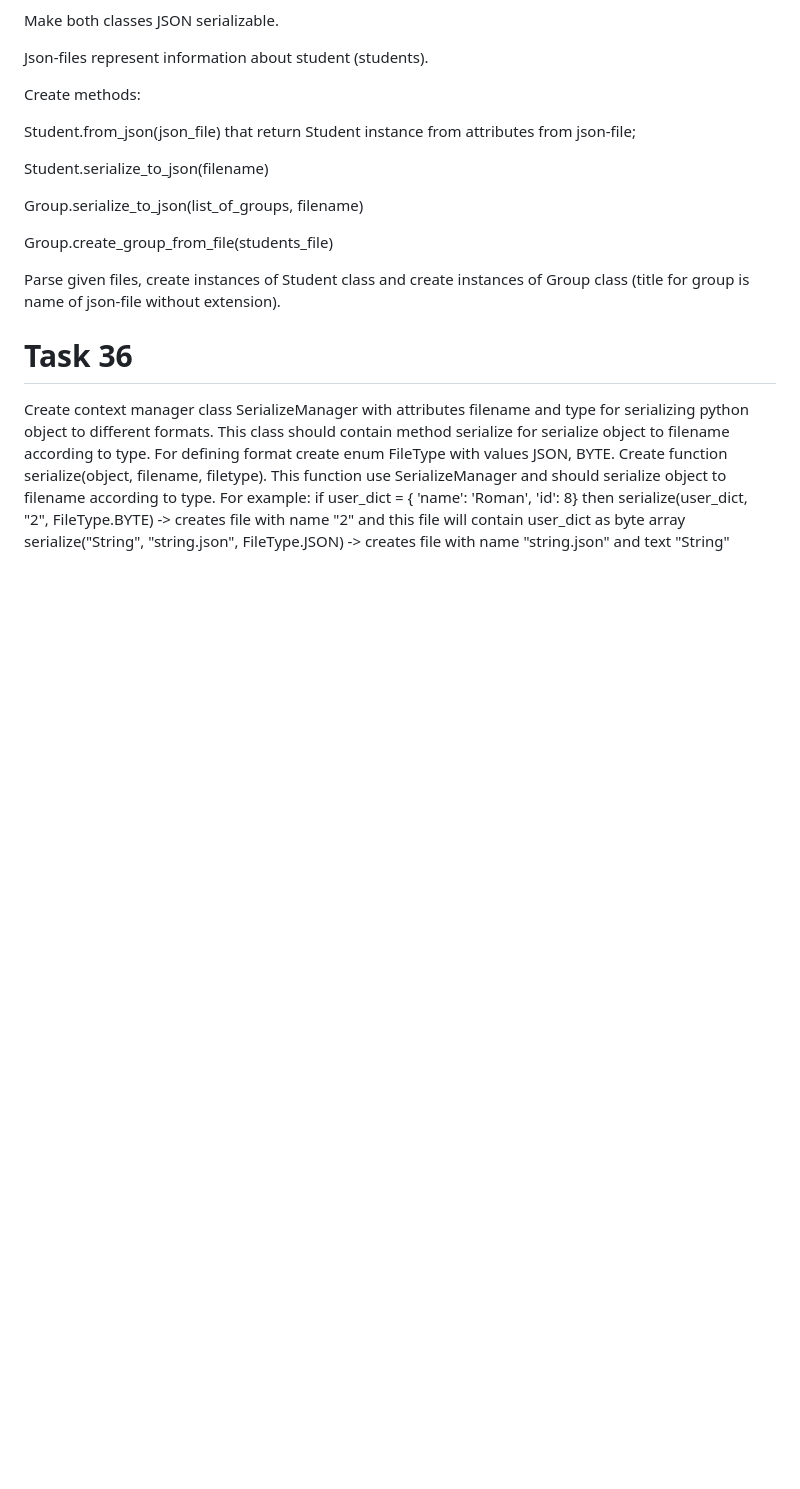
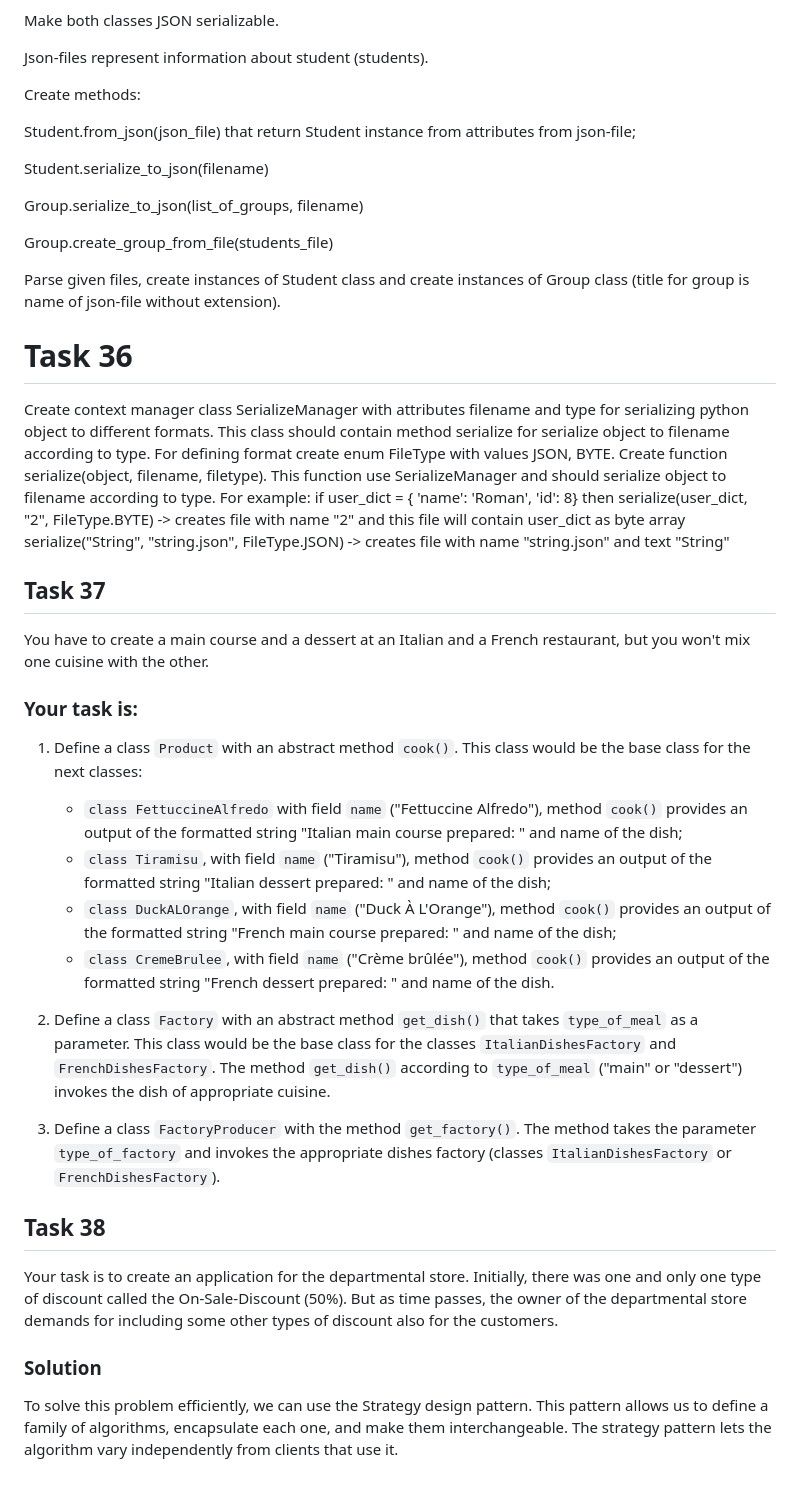
Before and after one commit to AndriiBanduliak/Softseve_2023-2024, a Markdown page: PYTHON PRACTICAL/tasks/README.md, the part around the change printed below. Drawn GitHub-style; blank space fills up the shorter version.

Commit message:
softserve studding

```diff
--- a/PYTHON PRACTICAL/tasks/README.md
+++ b/PYTHON PRACTICAL/tasks/README.md
@@ -493,3 +493,30 @@ if user_dict = { 'name': 'Roman', 'id': 8}
 then
 serialize(user_dict, "2", FileType.BYTE) -> creates file with name "2" and this file will contain user_dict as byte array
 serialize("String", "string.json", FileType.JSON) -> creates file with name "string.json" and text "String"
+
+
+
+## Task 37
+
+You have to create a main course and a dessert at an Italian and a French restaurant, but you won't mix one cuisine with the other.
+
+### Your task is:
+
+1. Define a class `Product` with an abstract method `cook()`. This class would be the base class for the next classes:
+    - `class FettuccineAlfredo` with field `name` ("Fettuccine Alfredo"), method `cook()` provides an output of the formatted string "Italian main course prepared: " and name of the dish;
+    - `class Tiramisu`, with field `name` ("Tiramisu"), method `cook()` provides an output of the formatted string "Italian dessert prepared: " and name of the dish;
+    - `class DuckALOrange`, with field `name` ("Duck À L'Orange"), method `cook()` provides an output of the formatted string "French main course prepared: " and name of the dish;
+    - `class CremeBrulee`, with field `name` ("Crème brûlée"), method `cook()` provides an output of the formatted string "French dessert prepared: " and name of the dish.
+
+2. Define a class `Factory` with an abstract method `get_dish()` that takes `type_of_meal` as a parameter. This class would be the base class for the classes `ItalianDishesFactory` and `FrenchDishesFactory`. The method `get_dish()` according to `type_of_meal` ("main" or "dessert") invokes the dish of appropriate cuisine.
+
+3. Define a class `FactoryProducer` with the method `get_factory()`. The method takes the parameter `type_of_factory` and invokes the appropriate dishes factory (classes `ItalianDishesFactory` or `FrenchDishesFactory`).
+
+
+## Task 38
+
+Your task is to create an application for the departmental store. Initially, there was one and only one type of discount called the On-Sale-Discount (50%). But as time passes, the owner of the departmental store demands for including some other types of discount also for the customers.
+
+### Solution
+
+To solve this problem efficiently, we can use the Strategy design pattern. This pattern allows us to define a family of algorithms, encapsulate each one, and make them interchangeable. The strategy pattern lets the algorithm vary independently from clients that use it.
```
Also changed, not shown: other parts of PYTHON PRACTICAL/tasks/README.md (+3 -3 lines).
